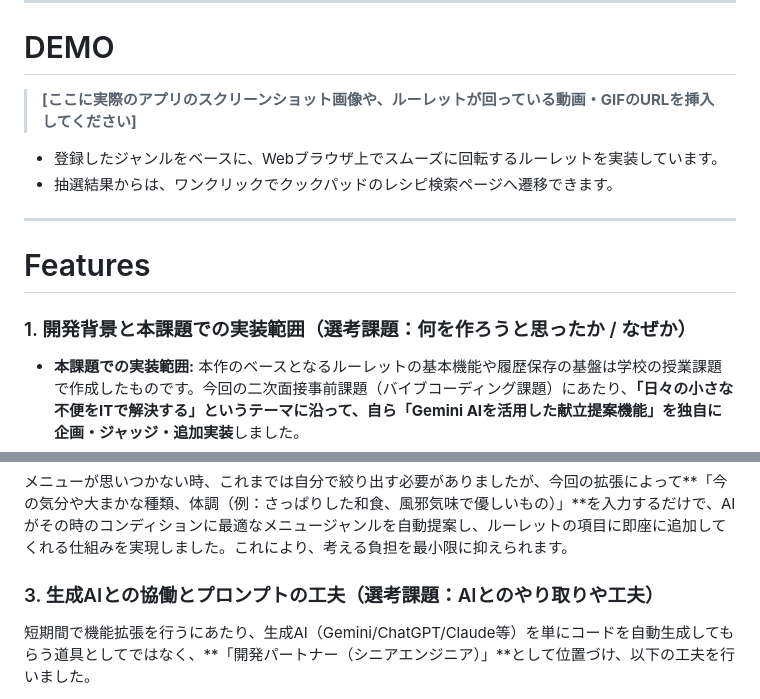
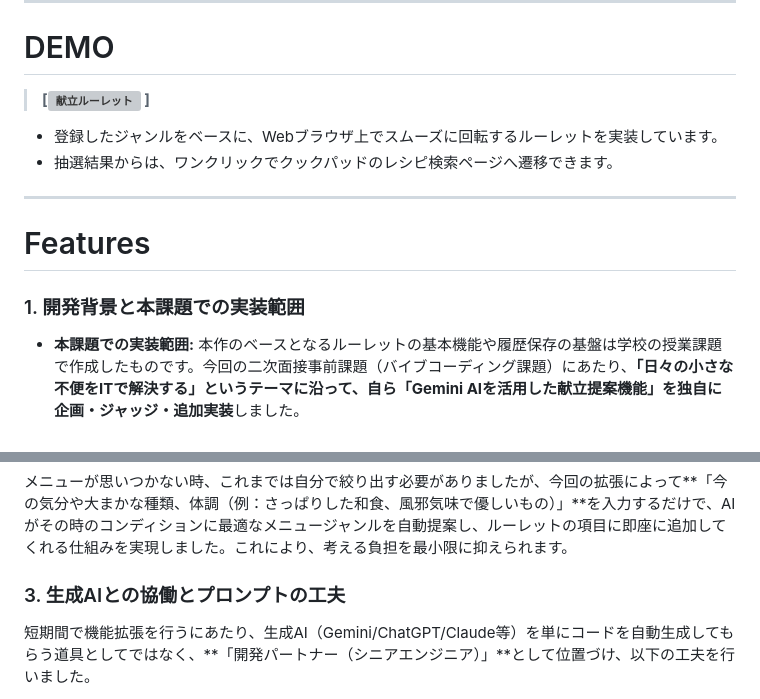
Before and after one commit to mun-collab/kondate_project, a Markdown page: README.md, 2 parts joined by grey strips. Rendered like a GitHub page; grey boxes are pictures that could not be loaded.

Commit message:
Revise README for clarity and added visuals
Updated README with application screenshots and enhanced features description.

```diff
--- a/README.md
+++ b/README.md
@@ -6,7 +6,8 @@
 
 # DEMO
 
-> **[ここに実際のアプリのスクリーンショット画像や、ルーレットが回っている動画・GIFのURLを挿入してください]**
+> **[<img width="462" height="651" alt="献立ルーレット" src="https://github.com/user-attachments/assets/918f2bd8-2b1c-435c-bb4b-1261f8cd3998" />
+]**
 
 - 登録したジャンルをベースに、Webブラウザ上でスムーズに回転するルーレットを実装しています。
 - 抽選結果からは、ワンクリックでクックパッドのレシピ検索ページへ遷移できます。
@@ -15,7 +16,7 @@
 
 # Features
 
-### 1. 開発背景と本課題での実装範囲（選考課題：何を作ろうと思ったか / なぜか）
+### 1. 開発背景と本課題での実装範囲
 - **本課題での実装範囲:** 本作のベースとなるルーレットの基本機能や履歴保存の基盤は学校の授業課題で作成したものです。今回の二次面接事前課題（バイブコーディング課題）にあたり、**「日々の小さな不便をITで解決する」**というテーマに沿って、自ら**「Gemini AIを活用した献立提案機能」を独自に企画・ジャッジ・追加実装**しました。
 - **解決したかった日常の不便:**
   毎日訪れる「今日のご飯、何にする？」という意思決定は、小さなことのようで意外と多くのエネルギーを使います。家族や同居人との間で発生しがちな「何でもいいよ」と言われるストレスや、メニューがマンネリ化してしまう日常の小さな摩擦を解決したいと考えました。
@@ -23,7 +24,7 @@
 ### 2. AI提案による不便の解消
 メニューが思いつかない時、これまでは自分で絞り出す必要がありましたが、今回の拡張によって**「今の気分や大まかな種類、体調（例：さっぱりした和食、風邪気味で優しいもの）」**を入力するだけで、AIがその時のコンディションに最適なメニュージャンルを自動提案し、ルーレットの項目に即座に追加してくれる仕組みを実現しました。これにより、考える負担を最小限に抑えられます。
 
-### 3. 生成AIとの協働とプロンプトの工夫（選考課題：AIとのやり取りや工夫）
+### 3. 生成AIとの協働とプロンプトの工夫
 短期間で機能拡張を行うにあたり、生成AI（Gemini/ChatGPT/Claude等）を単にコードを自動生成してもらう道具としてではなく、**「開発パートナー（シニアエンジニア）」**として位置づけ、以下の工夫を行いました。
 - **徹底した事前すり合わせ:** すぐにコードを生成してもらうのではなく、まずは「何を解決したいか」「どのような仕様にすべきか」という**要件定義や、作りたい仕様の細かなすり合わせが終わってからコードを生成してもらう**アプローチを徹底しました。これにより、設計のブレや手戻りを防ぎました。
 - **段階的な実装:** フロントエンドとDjangoバックエンドの結合、AI提案APIの組み込みなど、フェーズを小分けにして開発を進めました。
```
